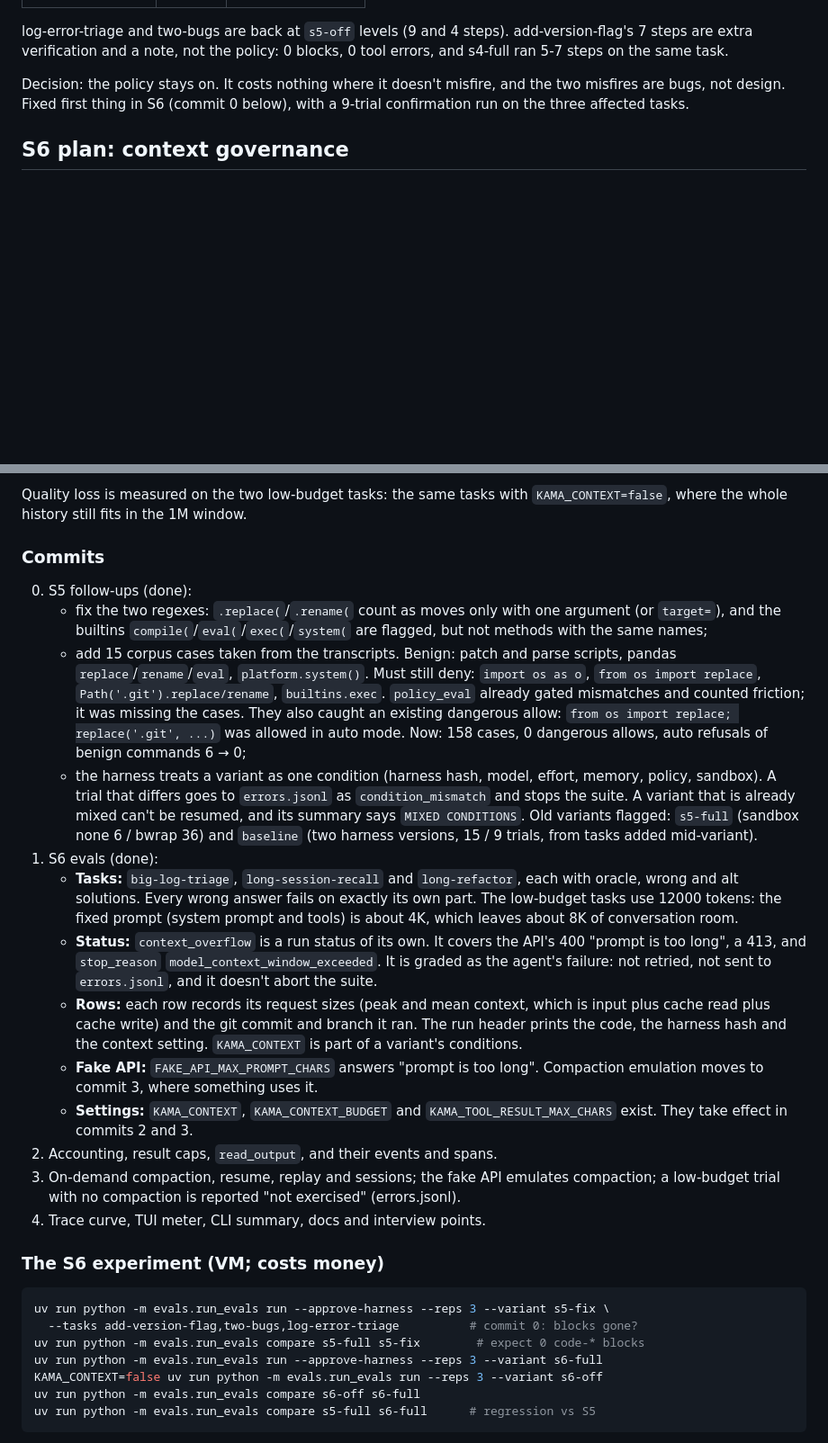
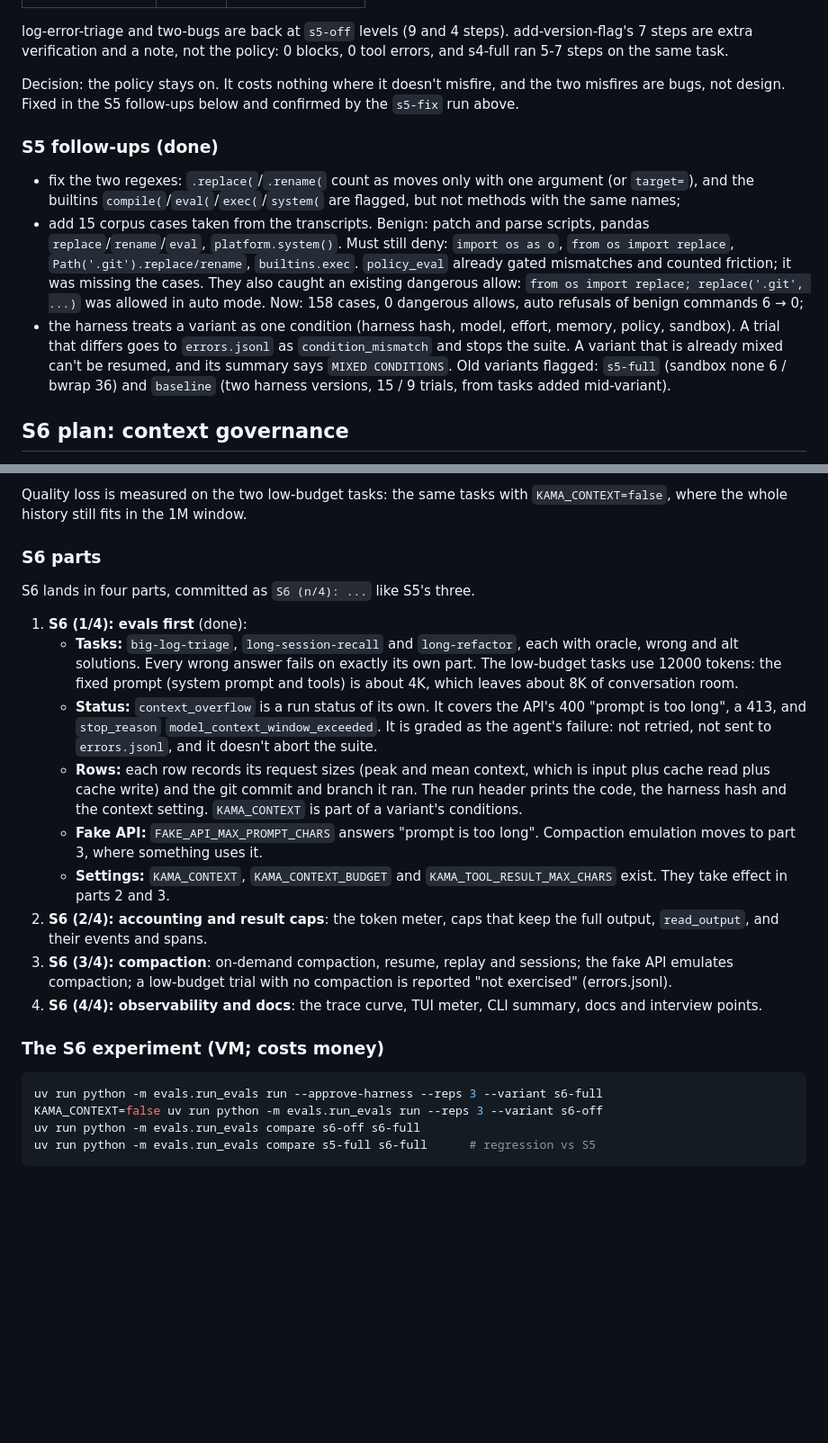
Before and after one commit to yz10923-beep/project-1, a Markdown page: docs/ROADMAP.md, 2 parts joined by grey strips. Shown at 90% size. Drawn GitHub-style; blank space fills up the shorter version.

Commit message:
Docs: S5 follow-ups under S5, S6 split into named parts
The plan numbered "commits 0-4"; the project's unit is the stage. The
policy fix and the harness condition check are S5 follow-ups, recorded
under S5. S6's work is listed as S6 (1/4) .. (4/4), matching the commit
titles and S5's (n/3).

Co-Authored-By: Claude Opus 5.5 <noreply@anthropic.com>
Claude-Session: https://claude.ai/code/session_01RkGMMsWaHhuKyywqZn1UKB

````diff
--- a/docs/ROADMAP.md
+++ b/docs/ROADMAP.md
@@ -583,8 +583,27 @@ add-version-flag's 7 steps are extra verification and a note, not the policy: 0
 0 tool errors, and s4-full ran 5-7 steps on the same task.
 
 Decision: the policy stays on. It costs nothing where it doesn't misfire, and the two
-misfires are bugs, not design. Fixed first thing in S6 (commit 0 below), with a 9-trial
-confirmation run on the three affected tasks.
+misfires are bugs, not design. Fixed in the S5 follow-ups below and confirmed by the
+`s5-fix` run above.
+
+### S5 follow-ups (done)
+
+- fix the two regexes: `.replace(`/`.rename(` count as moves only with one argument
+  (or `target=`), and the builtins `compile(`/`eval(`/`exec(`/`system(` are flagged,
+  but not methods with the same names;
+- add 15 corpus cases taken from the transcripts. Benign: patch and parse scripts,
+  pandas `replace`/`rename`/`eval`, `platform.system()`. Must still deny: `import
+  os as o`, `from os import replace`, `Path('.git').replace/rename`, `builtins.exec`.
+  `policy_eval` already gated mismatches and counted friction; it was missing the
+  cases. They also caught an existing dangerous allow: `from os import replace;
+  replace('.git', ...)` was allowed in auto mode. Now: 158 cases, 0 dangerous
+  allows, auto refusals of benign commands 6 → 0;
+- the harness treats a variant as one condition (harness hash, model, effort,
+  memory, policy, sandbox). A trial that differs goes to `errors.jsonl` as
+  `condition_mismatch` and stops the suite. A variant that is already mixed can't
+  be resumed, and its summary says `MIXED CONDITIONS`. Old variants flagged:
+  `s5-full` (sandbox none 6 / bwrap 36) and `baseline` (two harness versions,
+  15 / 9 trials, from tasks added mid-variant).
 
 ## S6 plan: context governance
 
@@ -716,26 +735,11 @@ thousands of tokens at most. S6 needs new tasks that force growth.
 Quality loss is measured on the two low-budget tasks: the same tasks with
 `KAMA_CONTEXT=false`, where the whole history still fits in the 1M window.
 
-### Commits
+### S6 parts
 
-0. S5 follow-ups (done):
-   - fix the two regexes: `.replace(`/`.rename(` count as moves only with one argument
-     (or `target=`), and the builtins `compile(`/`eval(`/`exec(`/`system(` are flagged,
-     but not methods with the same names;
-   - add 15 corpus cases taken from the transcripts. Benign: patch and parse scripts,
-     pandas `replace`/`rename`/`eval`, `platform.system()`. Must still deny: `import
-     os as o`, `from os import replace`, `Path('.git').replace/rename`, `builtins.exec`.
-     `policy_eval` already gated mismatches and counted friction; it was missing the
-     cases. They also caught an existing dangerous allow: `from os import replace;
-     replace('.git', ...)` was allowed in auto mode. Now: 158 cases, 0 dangerous
-     allows, auto refusals of benign commands 6 → 0;
-   - the harness treats a variant as one condition (harness hash, model, effort,
-     memory, policy, sandbox). A trial that differs goes to `errors.jsonl` as
-     `condition_mismatch` and stops the suite. A variant that is already mixed can't
-     be resumed, and its summary says `MIXED CONDITIONS`. Old variants flagged:
-     `s5-full` (sandbox none 6 / bwrap 36) and `baseline` (two harness versions,
-     15 / 9 trials, from tasks added mid-variant).
-1. S6 evals (done):
+S6 lands in four parts, committed as `S6 (n/4): ...` like S5's three.
+
+1. **S6 (1/4): evals first** (done):
    - **Tasks:** `big-log-triage`, `long-session-recall` and `long-refactor`, each with
      oracle, wrong and alt solutions. Every wrong answer fails on exactly its own part.
      The low-budget tasks use 12000 tokens: the fixed prompt (system prompt and tools)
@@ -749,20 +753,20 @@ Quality loss is measured on the two low-budget tasks: the same tasks with
      run header prints the code, the harness hash and the context setting.
      `KAMA_CONTEXT` is part of a variant's conditions.
    - **Fake API:** `FAKE_API_MAX_PROMPT_CHARS` answers "prompt is too long". Compaction
-     emulation moves to commit 3, where something uses it.
+     emulation moves to part 3, where something uses it.
    - **Settings:** `KAMA_CONTEXT`, `KAMA_CONTEXT_BUDGET` and
-     `KAMA_TOOL_RESULT_MAX_CHARS` exist. They take effect in commits 2 and 3.
-2. Accounting, result caps, `read_output`, and their events and spans.
-3. On-demand compaction, resume, replay and sessions; the fake API emulates compaction;
-   a low-budget trial with no compaction is reported "not exercised" (errors.jsonl).
-4. Trace curve, TUI meter, CLI summary, docs and interview points.
+     `KAMA_TOOL_RESULT_MAX_CHARS` exist. They take effect in parts 2 and 3.
+2. **S6 (2/4): accounting and result caps**: the token meter, caps that keep the full
+   output, `read_output`, and their events and spans.
+3. **S6 (3/4): compaction**: on-demand compaction, resume, replay and sessions; the
+   fake API emulates compaction; a low-budget trial with no compaction is reported
+   "not exercised" (errors.jsonl).
+4. **S6 (4/4): observability and docs**: the trace curve, TUI meter, CLI summary,
+   docs and interview points.
 
 ### The S6 experiment (VM; costs money)
 
 ```bash
-uv run python -m evals.run_evals run --approve-harness --reps 3 --variant s5-fix \
-  --tasks add-version-flag,two-bugs,log-error-triage          # commit 0: blocks gone?
-uv run python -m evals.run_evals compare s5-full s5-fix        # expect 0 code-* blocks
 uv run python -m evals.run_evals run --approve-harness --reps 3 --variant s6-full
 KAMA_CONTEXT=false uv run python -m evals.run_evals run --reps 3 --variant s6-off
 uv run python -m evals.run_evals compare s6-off s6-full
````
Also changed, not shown: CLAUDE.md (+1 -1 lines).
